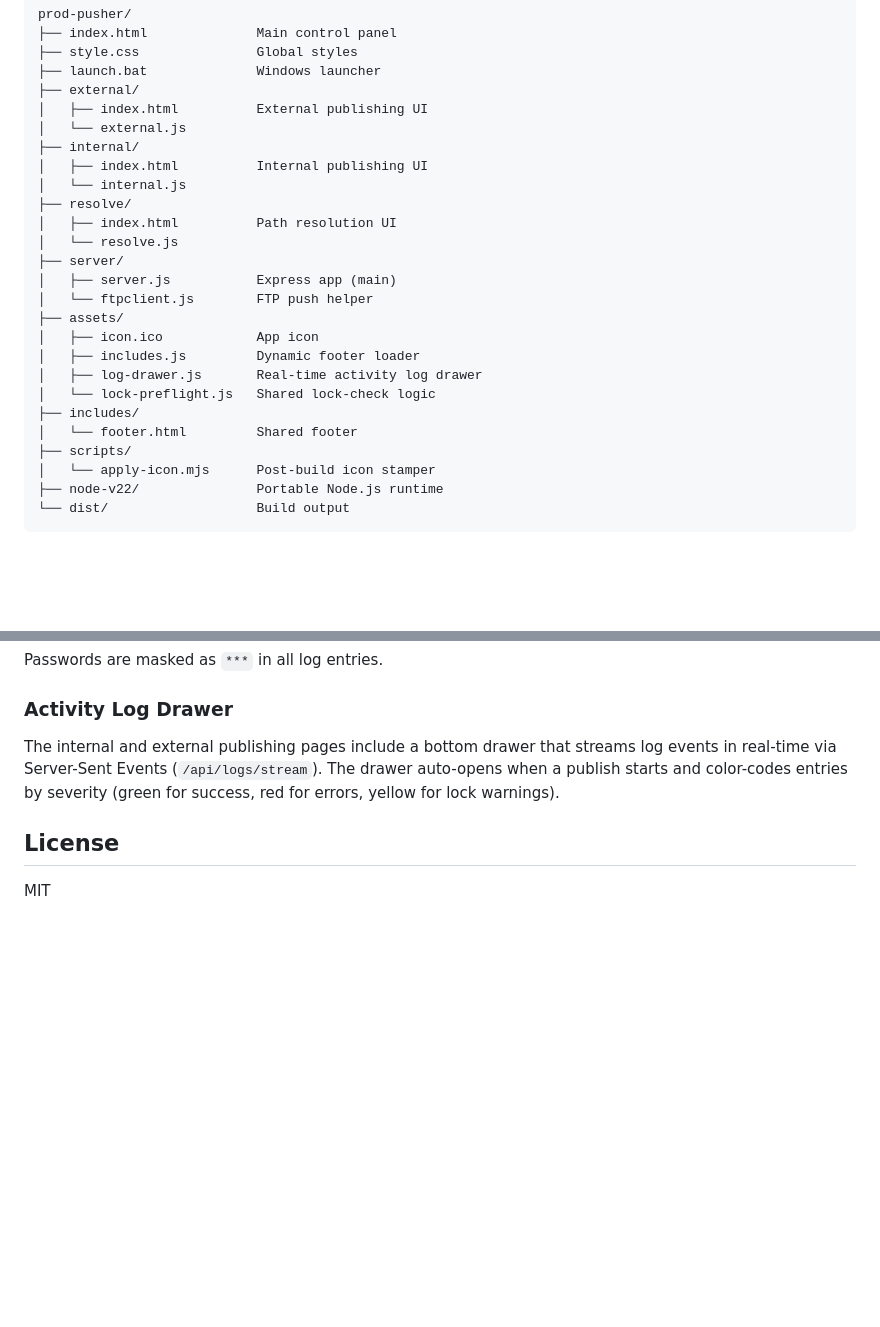
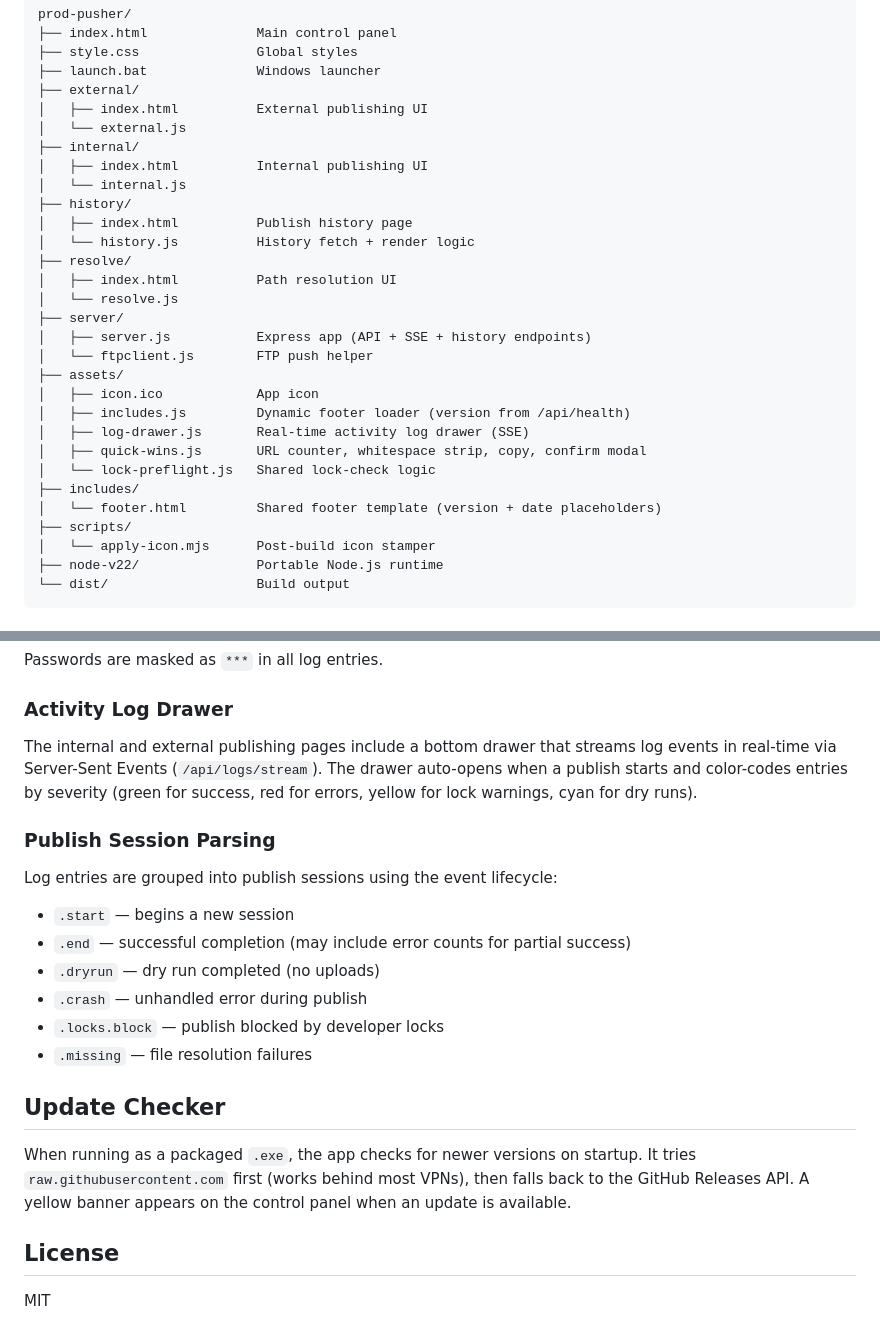
Before and after one commit to uditcic/prod-pusher, a Markdown page: README.md, 2 parts joined by grey strips. Rendered like a GitHub page; blank space fills up the shorter version.

```diff
--- a/README.md
+++ b/README.md
@@ -90,19 +118,23 @@ prod-pusher/
 ├── internal/
 │   ├── index.html          Internal publishing UI
 │   └── internal.js
+├── history/
+│   ├── index.html          Publish history page
+│   └── history.js          History fetch + render logic
 ├── resolve/
 │   ├── index.html          Path resolution UI
 │   └── resolve.js
 ├── server/
-│   ├── server.js           Express app (main)
+│   ├── server.js           Express app (API + SSE + history endpoints)
 │   └── ftpclient.js        FTP push helper
 ├── assets/
 │   ├── icon.ico            App icon
-│   ├── includes.js         Dynamic footer loader
-│   ├── log-drawer.js       Real-time activity log drawer
+│   ├── includes.js         Dynamic footer loader (version from /api/health)
+│   ├── log-drawer.js       Real-time activity log drawer (SSE)
+│   ├── quick-wins.js       URL counter, whitespace strip, copy, confirm modal
 │   └── lock-preflight.js   Shared lock-check logic
 ├── includes/
-│   └── footer.html         Shared footer
+│   └── footer.html         Shared footer template (version + date placeholders)
 ├── scripts/
 │   └── apply-icon.mjs      Post-build icon stamper
 ├── node-v22/               Portable Node.js runtime
@@ -132,7 +164,21 @@ Passwords are masked as `***` in all log entries.
 
 ### Activity Log Drawer
 
-The internal and external publishing pages include a bottom drawer that streams log events in real-time via Server-Sent Events (`/api/logs/stream`). The drawer auto-opens when a publish starts and color-codes entries by severity (green for success, red for errors, yellow for lock warnings).
+The internal and external publishing pages include a bottom drawer that streams log events in real-time via Server-Sent Events (`/api/logs/stream`). The drawer auto-opens when a publish starts and color-codes entries by severity (green for success, red for errors, yellow for lock warnings, cyan for dry runs).
+
+### Publish Session Parsing
+
+Log entries are grouped into publish sessions using the event lifecycle:
+- `.start` — begins a new session
+- `.end` — successful completion (may include error counts for partial success)
+- `.dryrun` — dry run completed (no uploads)
+- `.crash` — unhandled error during publish
+- `.locks.block` — publish blocked by developer locks
+- `.missing` — file resolution failures
+
+## Update Checker
+
+When running as a packaged `.exe`, the app checks for newer versions on startup. It tries `raw.githubusercontent.com` first (works behind most VPNs), then falls back to the GitHub Releases API. A yellow banner appears on the control panel when an update is available.
 
 ## License
 
```
Also changed, not shown: other parts of README.md (+33 -5 lines).
